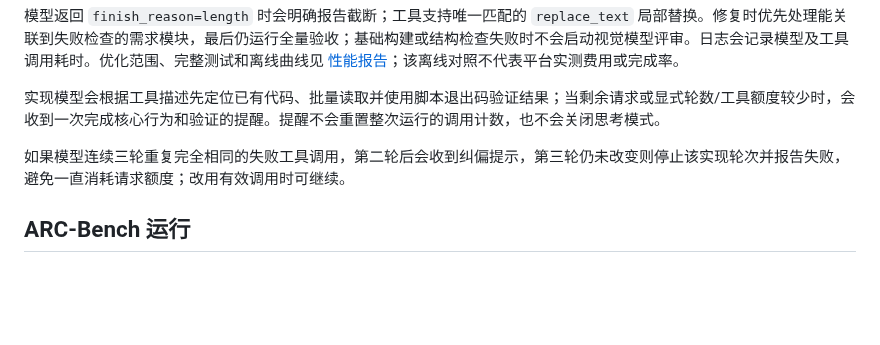
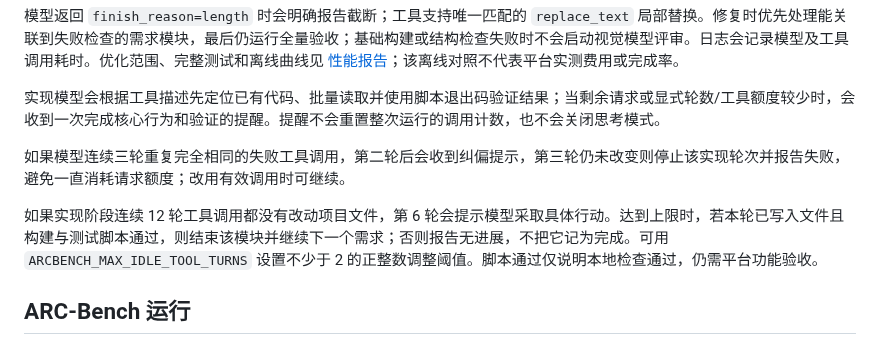
Before and after one commit to Die4U23/arcbench-agent, a Markdown page: README.md, the part around the change. Rendered like a GitHub page; blank space fills up the shorter version.

```diff
--- a/README.md
+++ b/README.md
@@ -43,6 +43,8 @@ Python 版本以 `.python-version` 为准（当前为 3.12.6，需 64 位）；`
 
 如果模型连续三轮重复完全相同的失败工具调用，第二轮后会收到纠偏提示，第三轮仍未改变则停止该实现轮次并报告失败，避免一直消耗请求额度；改用有效调用时可继续。
 
+如果实现阶段连续 12 轮工具调用都没有改动项目文件，第 6 轮会提示模型采取具体行动。达到上限时，若本轮已写入文件且构建与测试脚本通过，则结束该模块并继续下一个需求；否则报告无进展，不把它记为完成。可用 `ARCBENCH_MAX_IDLE_TOOL_TURNS` 设置不少于 2 的正整数调整阈值。脚本通过仅说明本地检查通过，仍需平台功能验收。
+
 ## ARC-Bench 运行
 
 Python 上传入口为仓库根目录的 `main.py`，依赖声明为 `requirements.txt`。平台运行时通过环境变量提供 `OPENAI_API_KEY`、`OPENAI_BASE_URL` 和 `MODEL`。Agent 不会复制模板覆盖 Runner 准备的目标目录；它直接读取和修改 `--output-dir` 中已有项目。
```
Also changed, not shown: docs/PERFORMANCE_REPORT.md (+17 -0 lines), docs/performance/idle-tool-curve.png (added), 6 other files.
